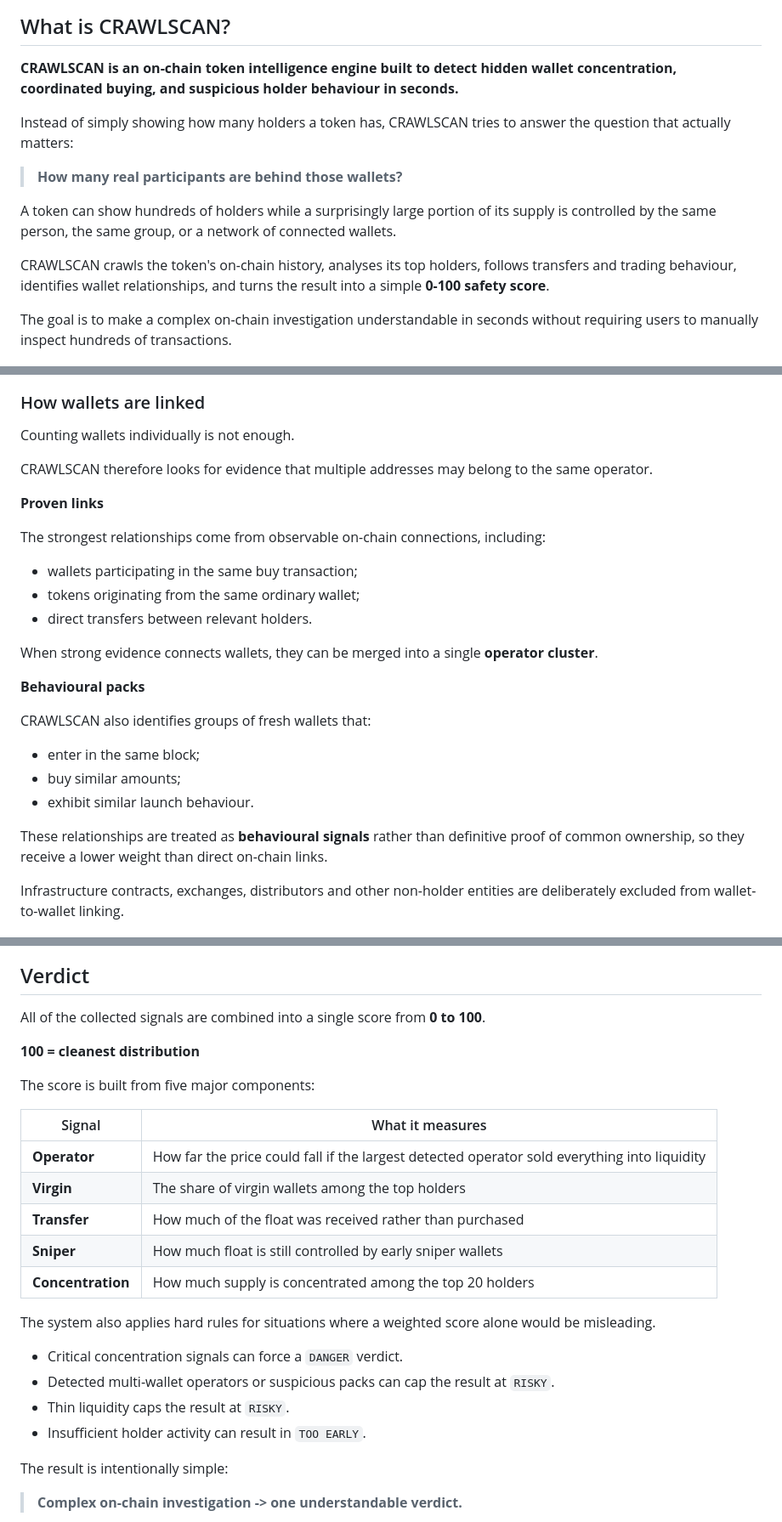
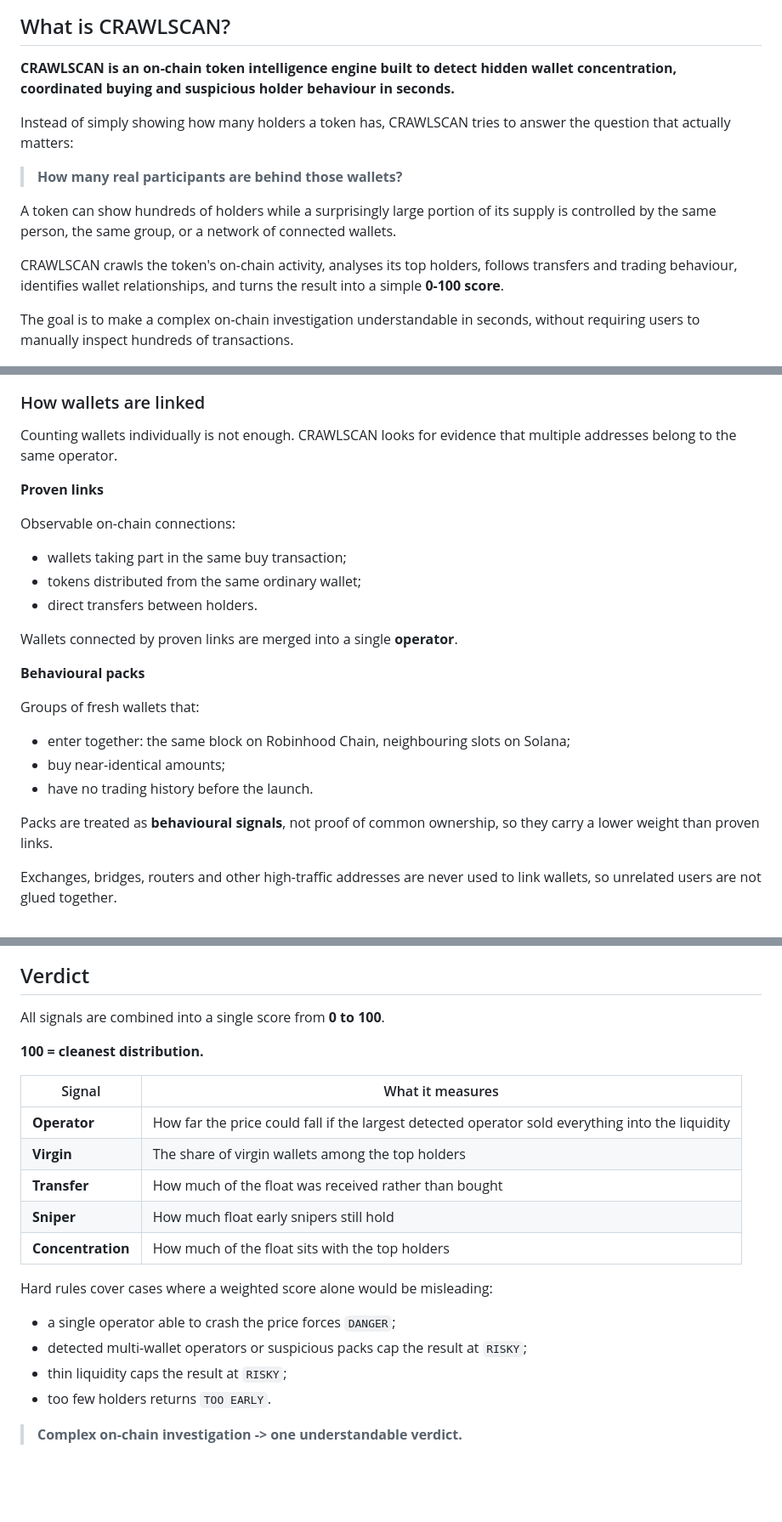
Before and after one commit to 0xPunisher/crawlscan, a Markdown page: README.md, 3 parts joined by grey strips. Shown at 85% size. Drawn GitHub-style; blank space fills up the shorter version.

```diff
--- a/README.md
+++ b/README.md
@@ -23,7 +23,7 @@ Terminal access - https://crawlscan.fun/
 
 ## What is CRAWLSCAN?
 
-**CRAWLSCAN is an on-chain token intelligence engine built to detect hidden wallet concentration, coordinated buying, and suspicious holder behaviour in seconds.**
+**CRAWLSCAN is an on-chain token intelligence engine built to detect hidden wallet concentration, coordinated buying and suspicious holder behaviour in seconds.**
 
 Instead of simply showing how many holders a token has, CRAWLSCAN tries to answer the question that actually matters:
 
@@ -31,9 +31,9 @@ Instead of simply showing how many holders a token has, CRAWLSCAN tries to answe
 
 A token can show hundreds of holders while a surprisingly large portion of its supply is controlled by the same person, the same group, or a network of connected wallets.
 
-CRAWLSCAN crawls the token's on-chain history, analyses its top holders, follows transfers and trading behaviour, identifies wallet relationships, and turns the result into a simple **0-100 safety score**.
+CRAWLSCAN crawls the token's on-chain activity, analyses its top holders, follows transfers and trading behaviour, identifies wallet relationships, and turns the result into a simple **0-100 score**.
 
-The goal is to make a complex on-chain investigation understandable in seconds without requiring users to manually inspect hundreds of transactions.
+The goal is to make a complex on-chain investigation understandable in seconds, without requiring users to manually inspect hundreds of transactions.
 
 ![crawlscan](screen1.jpg)
 
@@ -112,58 +116,52 @@ Each wallet is analysed across multiple behavioural dimensions.
 
 ### How wallets are linked
 
-Counting wallets individually is not enough.
-
-CRAWLSCAN therefore looks for evidence that multiple addresses may belong to the same operator.
+Counting wallets individually is not enough. CRAWLSCAN looks for evidence that multiple addresses belong to the same operator.
 
 **Proven links**
 
-The strongest relationships come from observable on-chain connections, including:
+Observable on-chain connections:
 
-* wallets participating in the same buy transaction;
-* tokens originating from the same ordinary wallet;
-* direct transfers between relevant holders.
+* wallets taking part in the same buy transaction;
+* tokens distributed from the same ordinary wallet;
+* direct transfers between holders.
 
-When strong evidence connects wallets, they can be merged into a single **operator cluster**.
+Wallets connected by proven links are merged into a single **operator**.
 
 **Behavioural packs**
 
-CRAWLSCAN also identifies groups of fresh wallets that:
+Groups of fresh wallets that:
 
-* enter in the same block;
-* buy similar amounts;
-* exhibit similar launch behaviour.
+* enter together: the same block on Robinhood Chain, neighbouring slots on Solana;
+* buy near-identical amounts;
+* have no trading history before the launch.
 
-These relationships are treated as **behavioural signals** rather than definitive proof of common ownership, so they receive a lower weight than direct on-chain links.
+Packs are treated as **behavioural signals**, not proof of common ownership, so they carry a lower weight than proven links.
 
-Infrastructure contracts, exchanges, distributors and other non-holder entities are deliberately excluded from wallet-to-wallet linking.
+Exchanges, bridges, routers and other high-traffic addresses are never used to link wallets, so unrelated users are not glued together.
 
 ![crawlscan](screen5.jpg)
 
 ## Verdict
 
-All of the collected signals are combined into a single score from **0 to 100**.
+All signals are combined into a single score from **0 to 100**.
 
-**100 = cleanest distribution**
+**100 = cleanest distribution.**
 
-The score is built from five major components:
+| Signal            | What it measures |
+| ----------------- | ---------------- |
+| **Operator**      | How far the price could fall if the largest detected operator sold everything into the liquidity |
+| **Virgin**        | The share of virgin wallets among the top holders |
+| **Transfer**      | How much of the float was received rather than bought |
+| **Sniper**        | How much float early snipers still hold |
+| **Concentration** | How much of the float sits with the top holders |
 
-| Signal            | What it measures                                                     |
-| ----------------- | -------------------------------------------------------------------- |
-| **Operator**      | How far the price could fall if the largest detected operator sold everything into liquidity |
-| **Virgin**        | The share of virgin wallets among the top holders                    |
-| **Transfer**      | How much of the float was received rather than purchased             |
-| **Sniper**        | How much float is still controlled by early sniper wallets           |
-| **Concentration** | How much supply is concentrated among the top 20 holders             |
+Hard rules cover cases where a weighted score alone would be misleading:
 
-The system also applies hard rules for situations where a weighted score alone would be misleading.
-
-* Critical concentration signals can force a `DANGER` verdict.
-* Detected multi-wallet operators or suspicious packs can cap the result at `RISKY`.
-* Thin liquidity caps the result at `RISKY`.
-* Insufficient holder activity can result in `TOO EARLY`.
-
-The result is intentionally simple:
+* a single operator able to crash the price forces `DANGER`;
+* detected multi-wallet operators or suspicious packs cap the result at `RISKY`;
+* thin liquidity caps the result at `RISKY`;
+* too few holders returns `TOO EARLY`.
 
 > **Complex on-chain investigation -> one understandable verdict.**
 
```
Also changed, not shown: other parts of README.md (+75 -96 lines).
